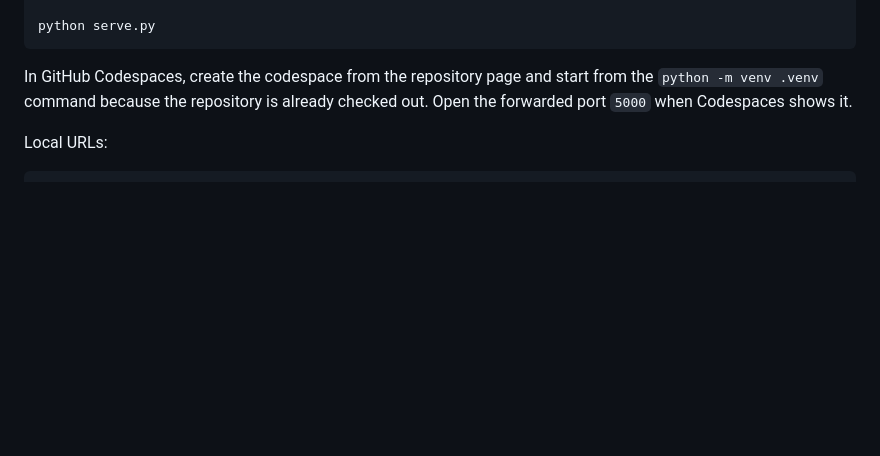
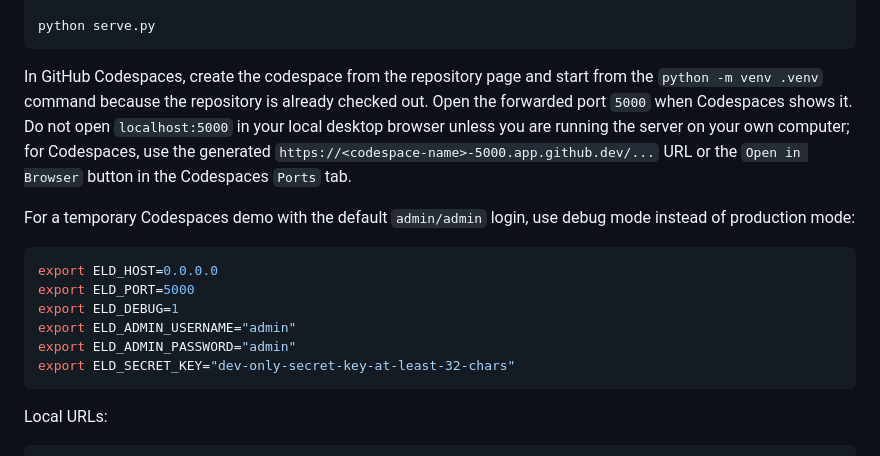
Before and after one commit to xqtee-eng/euro-lang-detector, a Markdown page: README.md, the part around the change. GitHub-like rendering; blank space fills up the shorter version.

Commit message:
document codespaces forwarded port usage

````diff
--- a/README.md
+++ b/README.md
@@ -51,7 +51,23 @@ python serve.py
 
 In GitHub Codespaces, create the codespace from the repository page and start
 from the `python -m venv .venv` command because the repository is already
-checked out. Open the forwarded port `5000` when Codespaces shows it.
+checked out. Open the forwarded port `5000` when Codespaces shows it. Do not
+open `localhost:5000` in your local desktop browser unless you are running the
+server on your own computer; for Codespaces, use the generated
+`https://<codespace-name>-5000.app.github.dev/...` URL or the `Open in Browser`
+button in the Codespaces `Ports` tab.
+
+For a temporary Codespaces demo with the default `admin/admin` login, use debug
+mode instead of production mode:
+
+```bash
+export ELD_HOST=0.0.0.0
+export ELD_PORT=5000
+export ELD_DEBUG=1
+export ELD_ADMIN_USERNAME="admin"
+export ELD_ADMIN_PASSWORD="admin"
+export ELD_SECRET_KEY="dev-only-secret-key-at-least-32-chars"
+```
 
 Local URLs:
 
````
